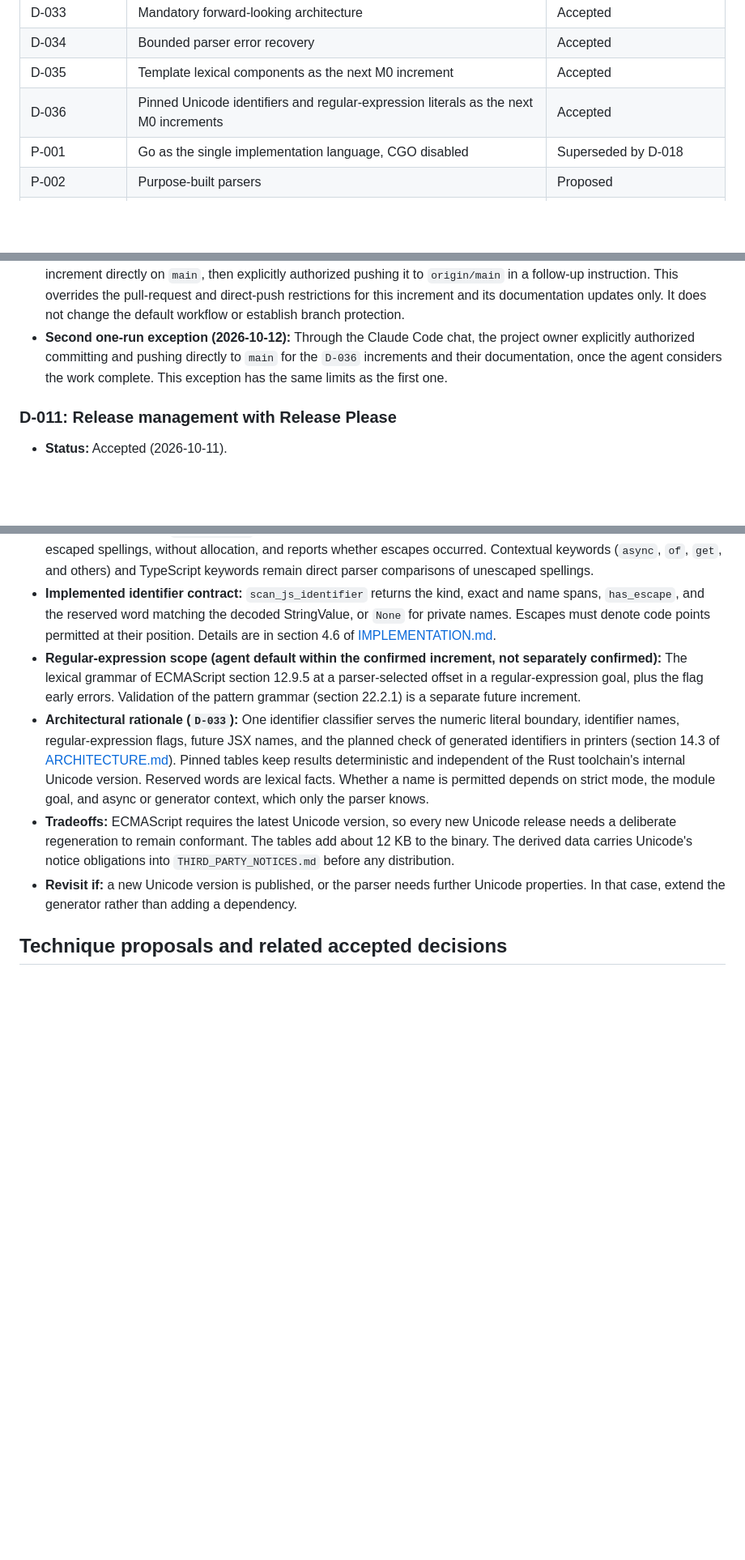
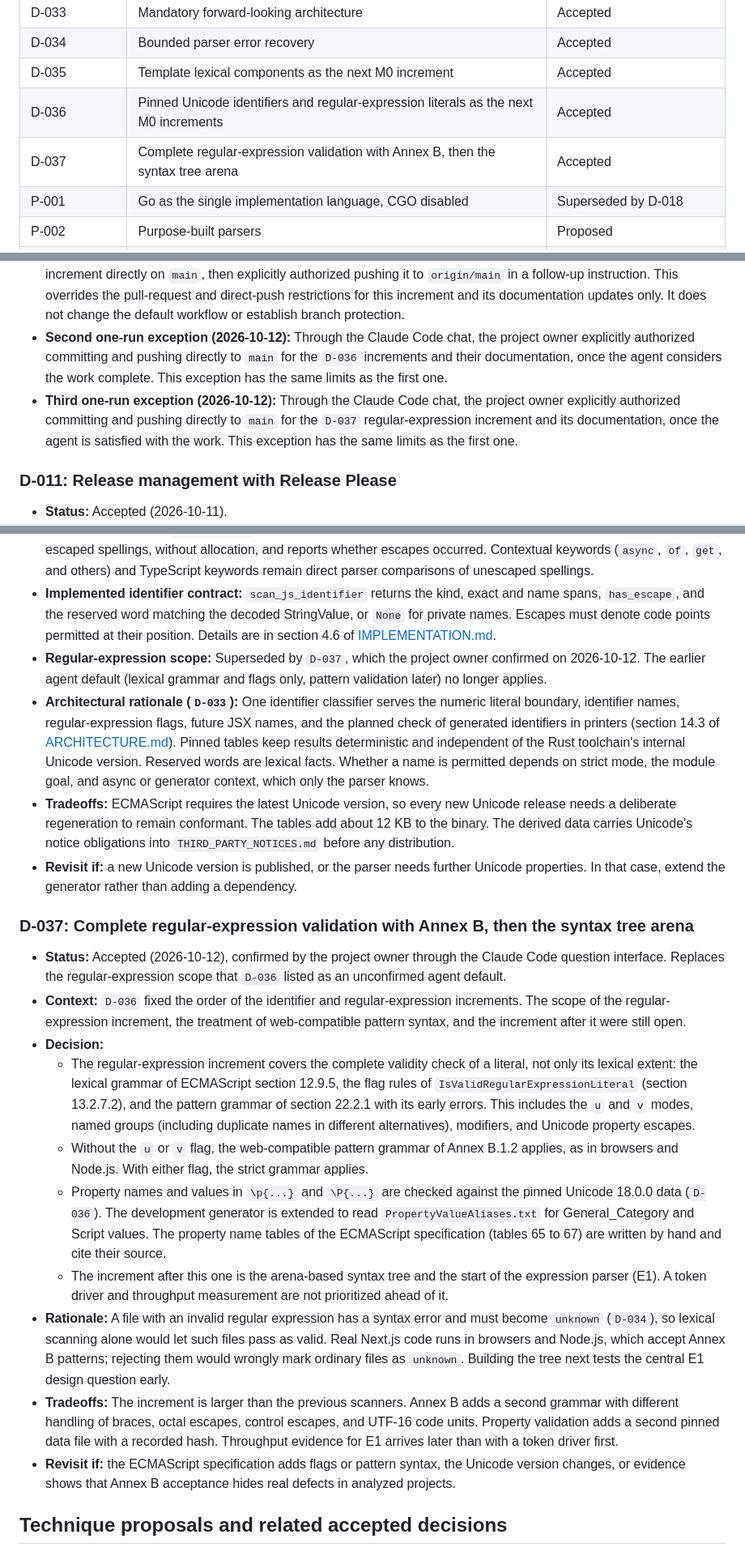
Before and after one commit to eiserv/frameshift, a Markdown page: docs/DECISIONS.md, 3 parts joined by grey strips. Shown at 81% size. Drawn GitHub-style; blank space fills up the shorter version.

Commit message:
docs(decisions): record complete regular-expression validation scope
Record the owner's answers from the Claude Code question interface:
full pattern validation with Annex B in non-unicode mode, property
validation from pinned Unicode data, and the syntax tree arena as the
next increment. Record the one-run direct push authorization.

Co-Authored-By: Claude Opus 5.5 <noreply@anthropic.com>

```diff
--- a/docs/DECISIONS.md
+++ b/docs/DECISIONS.md
@@ -44,6 +44,7 @@ Statuses change through an edit to this file under the integration workflow in D
 | D-034 | Bounded parser error recovery | Accepted |
 | D-035 | Template lexical components as the next M0 increment | Accepted |
 | D-036 | Pinned Unicode identifiers and regular-expression literals as the next M0 increments | Accepted |
+| D-037 | Complete regular-expression validation with Annex B, then the syntax tree arena | Accepted |
 | P-001 | Go as the single implementation language, CGO disabled | Superseded by D-018 |
 | P-002 | Purpose-built parsers | Proposed |
 | P-003 | Span-based edits and targeted printers; no concrete syntax tree initially | Proposed |
@@ -122,6 +123,7 @@ Statuses change through an edit to this file under the integration workflow in D
 - **Repository configuration (2026-10-12):** At the project owner's request, enabled only squash merging on `eiserv/frameshift`, disabled merge commits and rebase merging, and selected the PR title and body as the squash commit defaults. Read-back confirmed these settings and private visibility. Branch protection remains a separate setup item.
 - **One-run exception (2026-10-12):** The project owner explicitly authorized committing the verified template-scanner increment directly on `main`, then explicitly authorized pushing it to `origin/main` in a follow-up instruction. This overrides the pull-request and direct-push restrictions for this increment and its documentation updates only. It does not change the default workflow or establish branch protection.
 - **Second one-run exception (2026-10-12):** Through the Claude Code chat, the project owner explicitly authorized committing and pushing directly to `main` for the `D-036` increments and their documentation, once the agent considers the work complete. This exception has the same limits as the first one.
+- **Third one-run exception (2026-10-12):** Through the Claude Code chat, the project owner explicitly authorized committing and pushing directly to `main` for the `D-037` regular-expression increment and its documentation, once the agent is satisfied with the work. This exception has the same limits as the first one.
 
 ### D-011: Release management with Release Please
 
@@ -282,10 +284,23 @@ Statuses change through an edit to this file under the integration workflow in D
 - **Unicode data:** Pin Unicode 18.0.0, the latest version on 2026-10-12. A standard-library-only development tool generates sorted `ID_Start` and `ID_Continue` range tables from the Unicode Character Database file `DerivedCoreProperties.txt`. Only the generated tables are committed, together with the source version, file date, byte size, code point totals, and Unicode's copyright and terms notice. The source file is downloaded deliberately for each regeneration and is not committed. The file used on 2026-10-12 had 1,159,889 bytes and the SHA-256 hash `09c928886a178fcafd93c29e4bd59073a058e5a100b716d425cb563ab50f68c9`. Changing the Unicode version changes this decision.
 - **Identifier scope:** `IdentifierName` and `PrivateIdentifier`, including Unicode escapes. Reserved-word classification covers ECMAScript's `ReservedWord` list and the strict-mode reserved words. It compares the StringValue, including escaped spellings, without allocation, and reports whether escapes occurred. Contextual keywords (`async`, `of`, `get`, and others) and TypeScript keywords remain direct parser comparisons of unescaped spellings.
 - **Implemented identifier contract:** `scan_js_identifier` returns the kind, exact and name spans, `has_escape`, and the reserved word matching the decoded StringValue, or `None` for private names. Escapes must denote code points permitted at their position. Details are in section 4.6 of [IMPLEMENTATION.md](IMPLEMENTATION.md).
-- **Regular-expression scope (agent default within the confirmed increment, not separately confirmed):** The lexical grammar of ECMAScript section 12.9.5 at a parser-selected offset in a regular-expression goal, plus the flag early errors. Validation of the pattern grammar (section 22.2.1) is a separate future increment.
+- **Regular-expression scope:** Superseded by `D-037`, which the project owner confirmed on 2026-10-12. The earlier agent default (lexical grammar and flags only, pattern validation later) no longer applies.
 - **Architectural rationale (`D-033`):** One identifier classifier serves the numeric literal boundary, identifier names, regular-expression flags, future JSX names, and the planned check of generated identifiers in printers (section 14.3 of [ARCHITECTURE.md](ARCHITECTURE.md)). Pinned tables keep results deterministic and independent of the Rust toolchain's internal Unicode version. Reserved words are lexical facts. Whether a name is permitted depends on strict mode, the module goal, and async or generator context, which only the parser knows.
 - **Tradeoffs:** ECMAScript requires the latest Unicode version, so every new Unicode release needs a deliberate regeneration to remain conformant. The tables add about 12 KB to the binary. The derived data carries Unicode's notice obligations into `THIRD_PARTY_NOTICES.md` before any distribution.
 - **Revisit if:** a new Unicode version is published, or the parser needs further Unicode properties. In that case, extend the generator rather than adding a dependency.
+
+### D-037: Complete regular-expression validation with Annex B, then the syntax tree arena
+
+- **Status:** Accepted (2026-10-12), confirmed by the project owner through the Claude Code question interface. Replaces the regular-expression scope that `D-036` listed as an unconfirmed agent default.
+- **Context:** `D-036` fixed the order of the identifier and regular-expression increments. The scope of the regular-expression increment, the treatment of web-compatible pattern syntax, and the increment after it were still open.
+- **Decision:**
+  - The regular-expression increment covers the complete validity check of a literal, not only its lexical extent: the lexical grammar of ECMAScript section 12.9.5, the flag rules of `IsValidRegularExpressionLiteral` (section 13.2.7.2), and the pattern grammar of section 22.2.1 with its early errors. This includes the `u` and `v` modes, named groups (including duplicate names in different alternatives), modifiers, and Unicode property escapes.
+  - Without the `u` or `v` flag, the web-compatible pattern grammar of Annex B.1.2 applies, as in browsers and Node.js. With either flag, the strict grammar applies.
+  - Property names and values in `\p{...}` and `\P{...}` are checked against the pinned Unicode 18.0.0 data (`D-036`). The development generator is extended to read `PropertyValueAliases.txt` for General_Category and Script values. The property name tables of the ECMAScript specification (tables 65 to 67) are written by hand and cite their source.
+  - The increment after this one is the arena-based syntax tree and the start of the expression parser (E1). A token driver and throughput measurement are not prioritized ahead of it.
+- **Rationale:** A file with an invalid regular expression has a syntax error and must become `unknown` (`D-034`), so lexical scanning alone would let such files pass as valid. Real Next.js code runs in browsers and Node.js, which accept Annex B patterns; rejecting them would wrongly mark ordinary files as `unknown`. Building the tree next tests the central E1 design question early.
+- **Tradeoffs:** The increment is larger than the previous scanners. Annex B adds a second grammar with different handling of braces, octal escapes, control escapes, and UTF-16 code units. Property validation adds a second pinned data file with a recorded hash. Throughput evidence for E1 arrives later than with a token driver first.
+- **Revisit if:** the ECMAScript specification adds flags or pattern syntax, the Unicode version changes, or evidence shows that Annex B acceptance hides real defects in analyzed projects.
 
 ## Technique proposals and related accepted decisions
 
```
Also changed, not shown: docs/RELEASES.md (+1 -1 lines).
